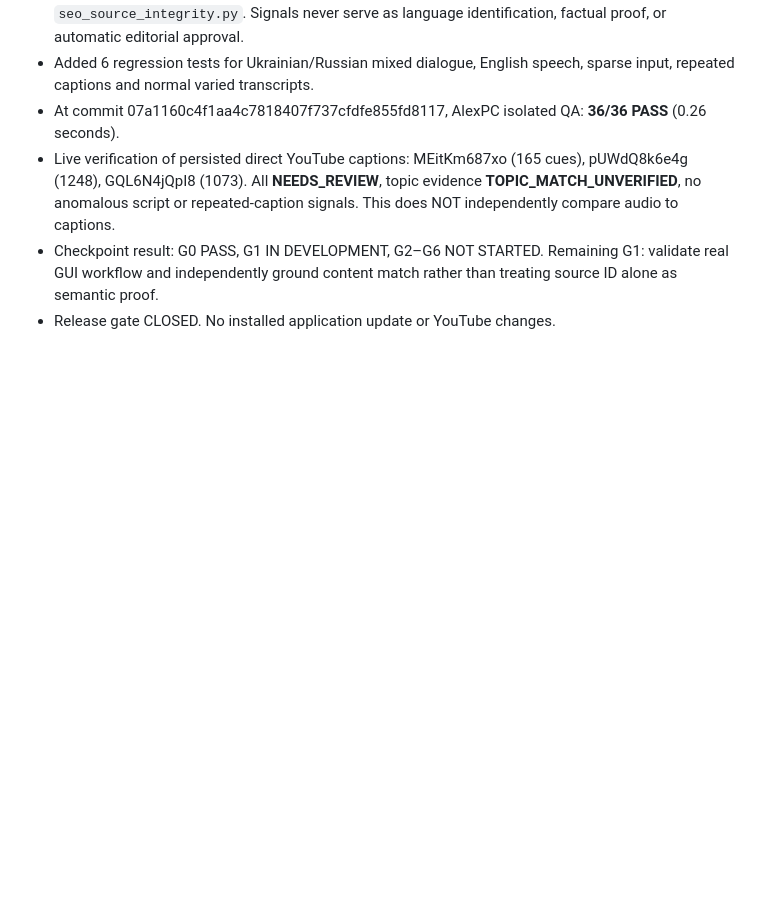
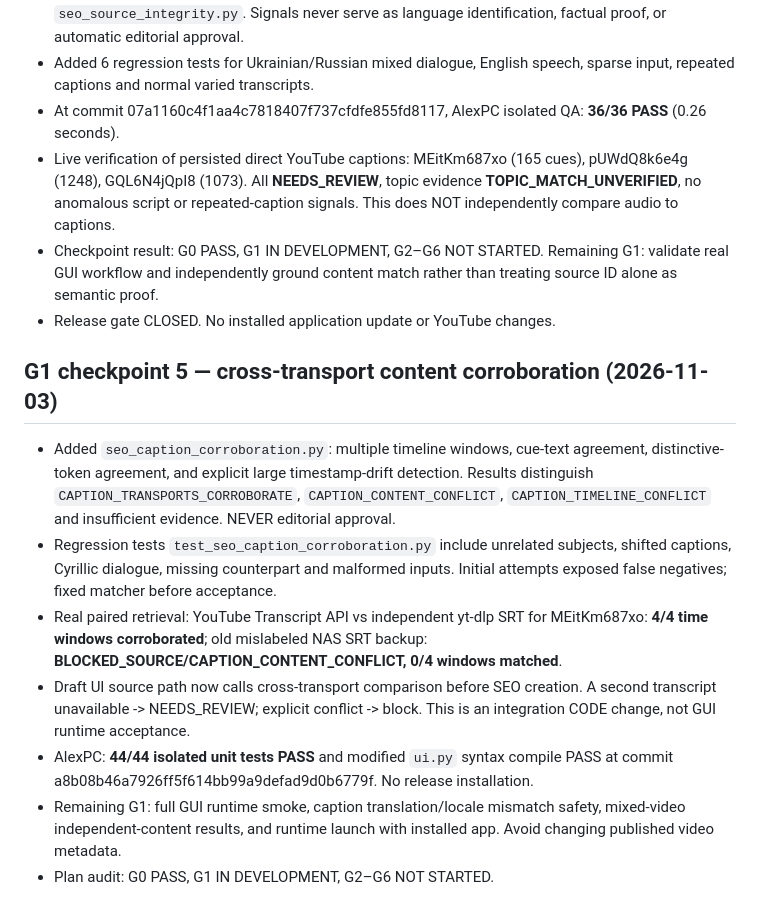
Before and after one commit to RushaGoodbye/CHAT_YouTube, a Markdown page: docs/SEO_G0_G1_CHECKPOINT_20261103.md, the part around the change. Rendered like a GitHub page; blank space fills up the shorter version.

Commit message:
docs(seo): checkpoint cross-transport corroboration on real and mismatched captions

```diff
--- a/docs/SEO_G0_G1_CHECKPOINT_20261103.md
+++ b/docs/SEO_G0_G1_CHECKPOINT_20261103.md
@@ -50,3 +50,13 @@ Add source provenance manifests with ID, URL and verification evidence to acquis
 - Live verification of persisted direct YouTube captions: MEitKm687xo (165 cues), pUWdQ8k6e4g (1248), GQL6N4jQpI8 (1073). All **NEEDS_REVIEW**, topic evidence **TOPIC_MATCH_UNVERIFIED**, no anomalous script or repeated-caption signals. This does NOT independently compare audio to captions.
 - Checkpoint result: G0 PASS, G1 IN DEVELOPMENT, G2–G6 NOT STARTED. Remaining G1: validate real GUI workflow and independently ground content match rather than treating source ID alone as semantic proof.
 - Release gate CLOSED. No installed application update or YouTube changes.
+
+
+## G1 checkpoint 5 — cross-transport content corroboration (2026-11-03)
+- Added `seo_caption_corroboration.py`: multiple timeline windows, cue-text agreement, distinctive-token agreement, and explicit large timestamp-drift detection. Results distinguish `CAPTION_TRANSPORTS_CORROBORATE`, `CAPTION_CONTENT_CONFLICT`, `CAPTION_TIMELINE_CONFLICT` and insufficient evidence. NEVER editorial approval.
+- Regression tests `test_seo_caption_corroboration.py` include unrelated subjects, shifted captions, Cyrillic dialogue, missing counterpart and malformed inputs. Initial attempts exposed false negatives; fixed matcher before acceptance.
+- Real paired retrieval: YouTube Transcript API vs independent yt-dlp SRT for MEitKm687xo: **4/4 time windows corroborated**; old mislabeled NAS SRT backup: **BLOCKED_SOURCE/CAPTION_CONTENT_CONFLICT, 0/4 windows matched**.
+- Draft UI source path now calls cross-transport comparison before SEO creation. A second transcript unavailable -> NEEDS_REVIEW; explicit conflict -> block. This is an integration CODE change, not GUI runtime acceptance.
+- AlexPC: **44/44 isolated unit tests PASS** and modified `ui.py` syntax compile PASS at commit a8b08b46a7926ff5f614bb99a9defad9d0b6779f. No release installation.
+- Remaining G1: full GUI runtime smoke, caption translation/locale mismatch safety, mixed-video independent-content results, and runtime launch with installed app. Avoid changing published video metadata.
+- Plan audit: G0 PASS, G1 IN DEVELOPMENT, G2–G6 NOT STARTED.
```
